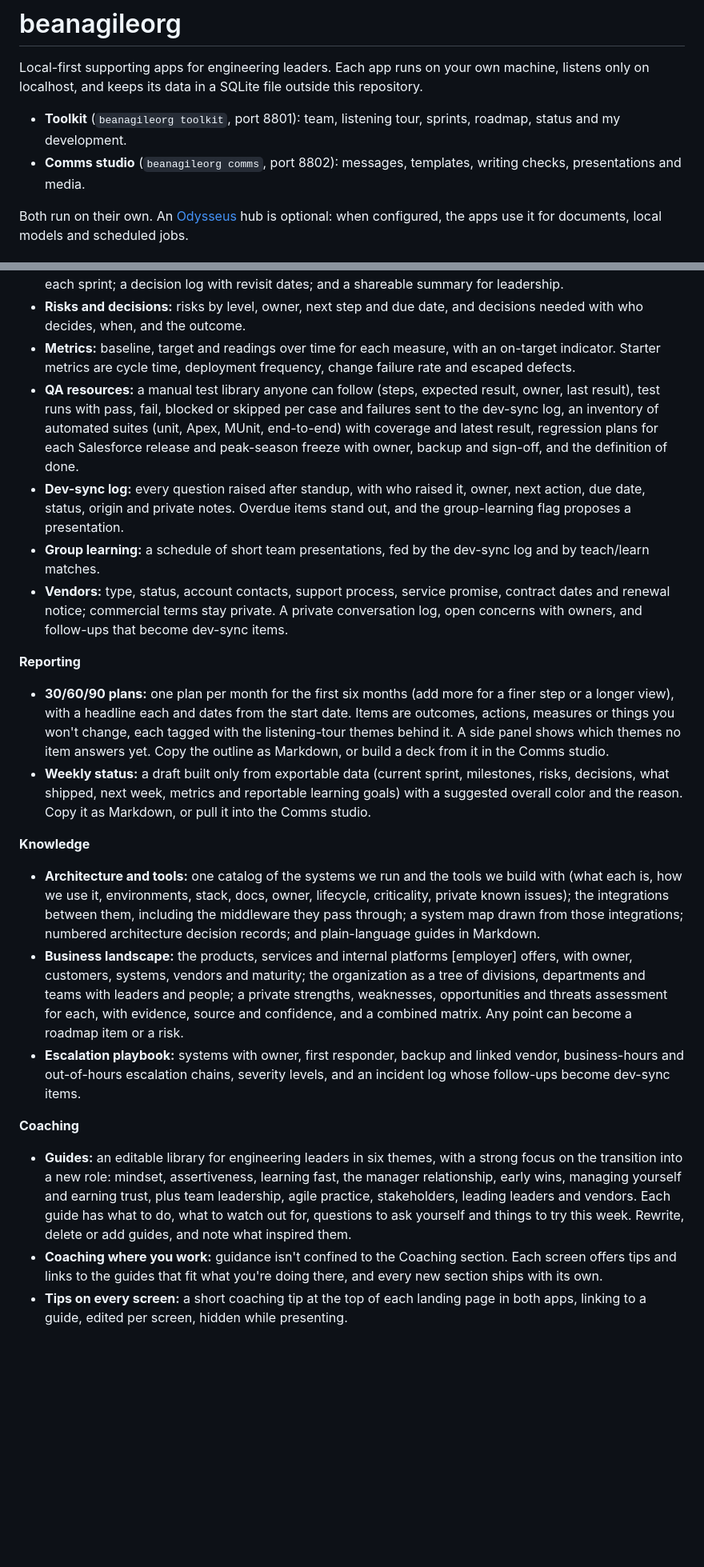
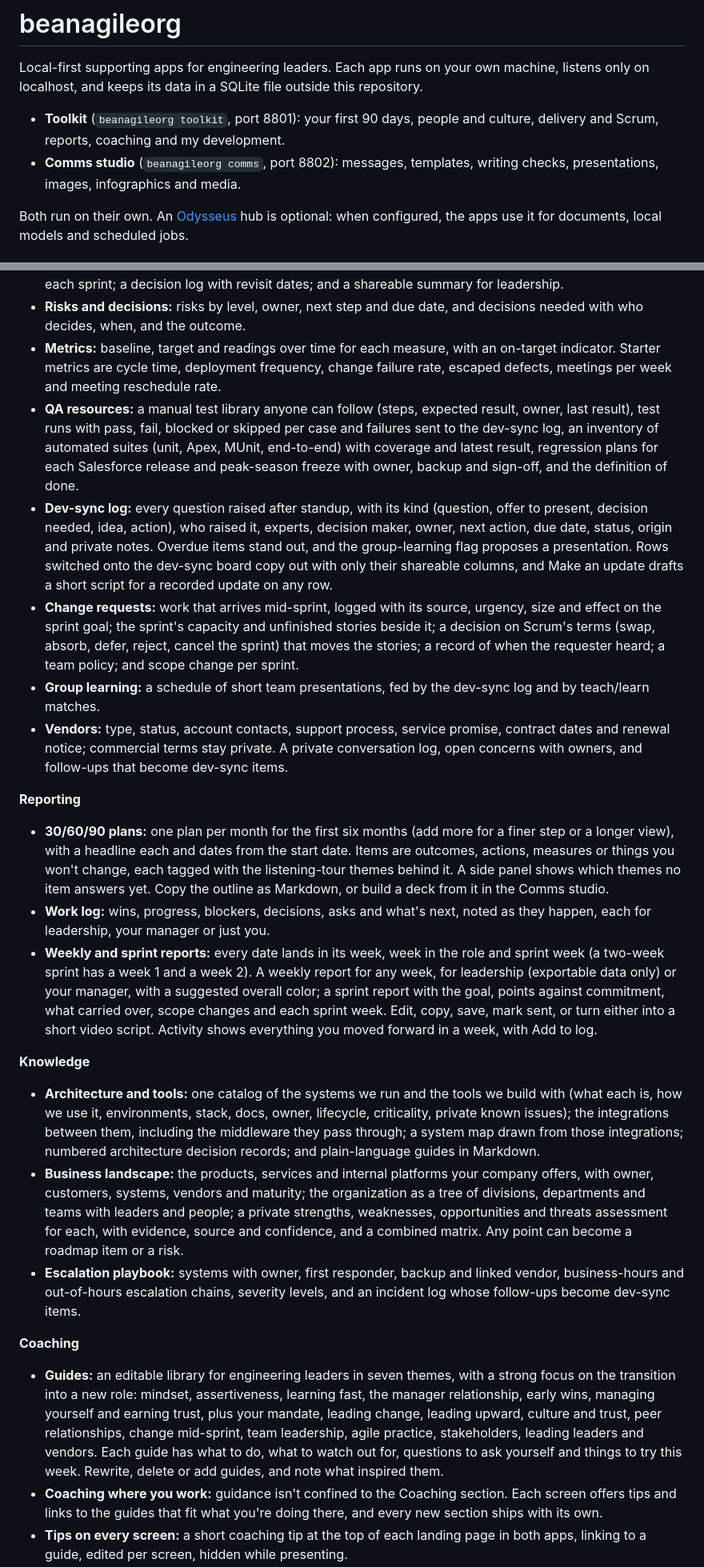
Before and after one commit to plutado/beanagileorg, a Markdown page: README.md, 2 parts joined by grey strips. Shown at 80% size. Rendered like a GitHub page; blank space fills up the shorter version.

Commit message:
README: bring the feature list up to date; keep it company-neutral
Co-Authored-By: Claude Opus 5.5 <noreply@anthropic.com>

```diff
--- a/README.md
+++ b/README.md
@@ -2,8 +2,8 @@
 
 Local-first supporting apps for engineering leaders. Each app runs on your own machine, listens only on localhost, and keeps its data in a SQLite file outside this repository.
 
-- **Toolkit** (`beanagileorg toolkit`, port 8801): team, listening tour, sprints, roadmap, status and my development.
-- **Comms studio** (`beanagileorg comms`, port 8802): messages, templates, writing checks, presentations and media.
+- **Toolkit** (`beanagileorg toolkit`, port 8801): your first 90 days, people and culture, delivery and Scrum, reports, coaching and my development.
+- **Comms studio** (`beanagileorg comms`, port 8802): messages, templates, writing checks, presentations, images, infographics and media.
 
 Both run on their own. An [Odysseus](https://github.com/odysseus-dev/odysseus) hub is optional: when configured, the apps use it for documents, local models and scheduled jobs.
 
@@ -57,26 +62,28 @@ Both run on their own. An [Odysseus](https://github.com/odysseus-dev/odysseus) h
 - **RACI:** decisions by role, with editable roles, a confirm status per row and a check for exactly one accountable person.
 - **Tech debt:** a register classified by what fixing each item buys (maintainability, stability, performance, cleanup, revenue and conversion, observability, security, delivery speed, cost), scored by impact, risk and effort into quick wins, big bets, fill-ins and money pits; an agreed share of sprint capacity checked each sprint; a decision log with revisit dates; and a shareable summary for leadership.
 - **Risks and decisions:** risks by level, owner, next step and due date, and decisions needed with who decides, when, and the outcome.
-- **Metrics:** baseline, target and readings over time for each measure, with an on-target indicator. Starter metrics are cycle time, deployment frequency, change failure rate and escaped defects.
+- **Metrics:** baseline, target and readings over time for each measure, with an on-target indicator. Starter metrics are cycle time, deployment frequency, change failure rate, escaped defects, meetings per week and meeting reschedule rate.
 - **QA resources:** a manual test library anyone can follow (steps, expected result, owner, last result), test runs with pass, fail, blocked or skipped per case and failures sent to the dev-sync log, an inventory of automated suites (unit, Apex, MUnit, end-to-end) with coverage and latest result, regression plans for each Salesforce release and peak-season freeze with owner, backup and sign-off, and the definition of done.
-- **Dev-sync log:** every question raised after standup, with who raised it, owner, next action, due date, status, origin and private notes. Overdue items stand out, and the group-learning flag proposes a presentation.
+- **Dev-sync log:** every question raised after standup, with its kind (question, offer to present, decision needed, idea, action), who raised it, experts, decision maker, owner, next action, due date, status, origin and private notes. Overdue items stand out, and the group-learning flag proposes a presentation. Rows switched onto the dev-sync board copy out with only their shareable columns, and Make an update drafts a short script for a recorded update on any row.
+- **Change requests:** work that arrives mid-sprint, logged with its source, urgency, size and effect on the sprint goal; the sprint's capacity and unfinished stories beside it; a decision on Scrum's terms (swap, absorb, defer, reject, cancel the sprint) that moves the stories; a record of when the requester heard; a team policy; and scope change per sprint.
 - **Group learning:** a schedule of short team presentations, fed by the dev-sync log and by teach/learn matches.
 - **Vendors:** type, status, account contacts, support process, service promise, contract dates and renewal notice; commercial terms stay private. A private conversation log, open concerns with owners, and follow-ups that become dev-sync items.
 
 **Reporting**
 
 - **30/60/90 plans:** one plan per month for the first six months (add more for a finer step or a longer view), with a headline each and dates from the start date. Items are outcomes, actions, measures or things you won't change, each tagged with the listening-tour themes behind it. A side panel shows which themes no item answers yet. Copy the outline as Markdown, or build a deck from it in the Comms studio.
-- **Weekly status:** a draft built only from exportable data (current sprint, milestones, risks, decisions, what shipped, next week, metrics and reportable learning goals) with a suggested overall color and the reason. Copy it as Markdown, or pull it into the Comms studio.
+- **Work log:** wins, progress, blockers, decisions, asks and what's next, noted as they happen, each for leadership, your manager or just you.
+- **Weekly and sprint reports:** every date lands in its week, week in the role and sprint week (a two-week sprint has a week 1 and a week 2). A weekly report for any week, for leadership (exportable data only) or your manager, with a suggested overall color; a sprint report with the goal, points against commitment, what carried over, scope changes and each sprint week. Edit, copy, save, mark sent, or turn either into a short video script. Activity shows everything you moved forward in a week, with Add to log.
 
 **Knowledge**
 
 - **Architecture and tools:** one catalog of the systems we run and the tools we build with (what each is, how we use it, environments, stack, docs, owner, lifecycle, criticality, private known issues); the integrations between them, including the middleware they pass through; a system map drawn from those integrations; numbered architecture decision records; and plain-language guides in Markdown.
-- **Business landscape:** the products, services and internal platforms [employer] offers, with owner, customers, systems, vendors and maturity; the organization as a tree of divisions, departments and teams with leaders and people; a private strengths, weaknesses, opportunities and threats assessment for each, with evidence, source and confidence, and a combined matrix. Any point can become a roadmap item or a risk.
+- **Business landscape:** the products, services and internal platforms your company offers, with owner, customers, systems, vendors and maturity; the organization as a tree of divisions, departments and teams with leaders and people; a private strengths, weaknesses, opportunities and threats assessment for each, with evidence, source and confidence, and a combined matrix. Any point can become a roadmap item or a risk.
 - **Escalation playbook:** systems with owner, first responder, backup and linked vendor, business-hours and out-of-hours escalation chains, severity levels, and an incident log whose follow-ups become dev-sync items.
 
 **Coaching**
 
-- **Guides:** an editable library for engineering leaders in six themes, with a strong focus on the transition into a new role: mindset, assertiveness, learning fast, the manager relationship, early wins, managing yourself and earning trust, plus team leadership, agile practice, stakeholders, leading leaders and vendors. Each guide has what to do, what to watch out for, questions to ask yourself and things to try this week. Rewrite, delete or add guides, and note what inspired them.
+- **Guides:** an editable library for engineering leaders in seven themes, with a strong focus on the transition into a new role: mindset, assertiveness, learning fast, the manager relationship, early wins, managing yourself and earning trust, plus your mandate, leading change, leading upward, culture and trust, peer relationships, change mid-sprint, team leadership, agile practice, stakeholders, leading leaders and vendors. Each guide has what to do, what to watch out for, questions to ask yourself and things to try this week. Rewrite, delete or add guides, and note what inspired them.
 - **Coaching where you work:** guidance isn't confined to the Coaching section. Each screen offers tips and links to the guides that fit what you're doing there, and every new section ships with its own.
 - **Tips on every screen:** a short coaching tip at the top of each landing page in both apps, linking to a guide, edited per screen, hidden while presenting.
 - **Reflection journal:** private prompts for each stage of the role, with energy and confidence over time.
```
Also changed, not shown: other parts of README.md (+14 -3 lines).
